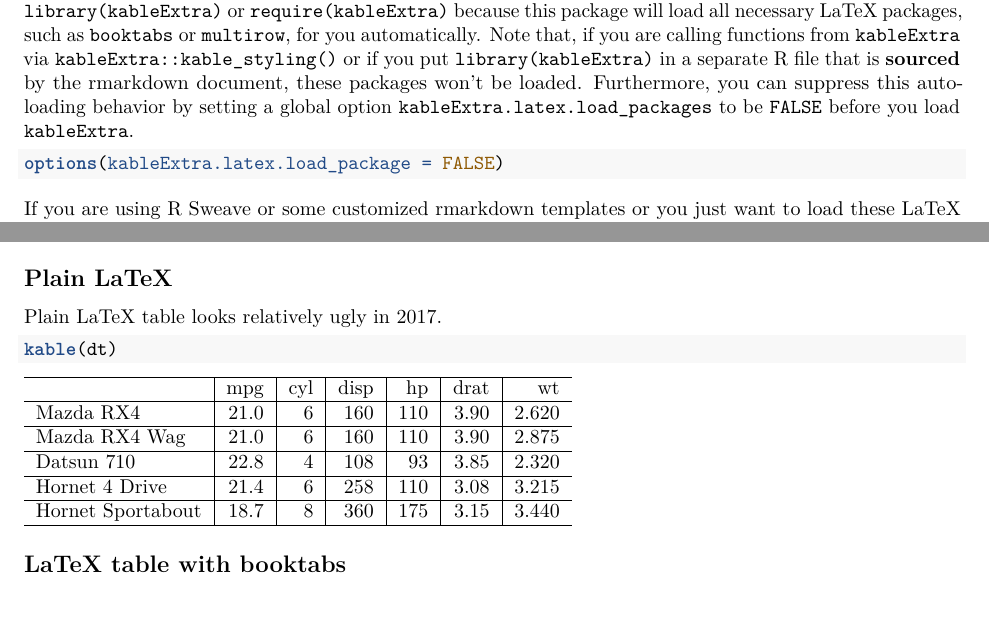
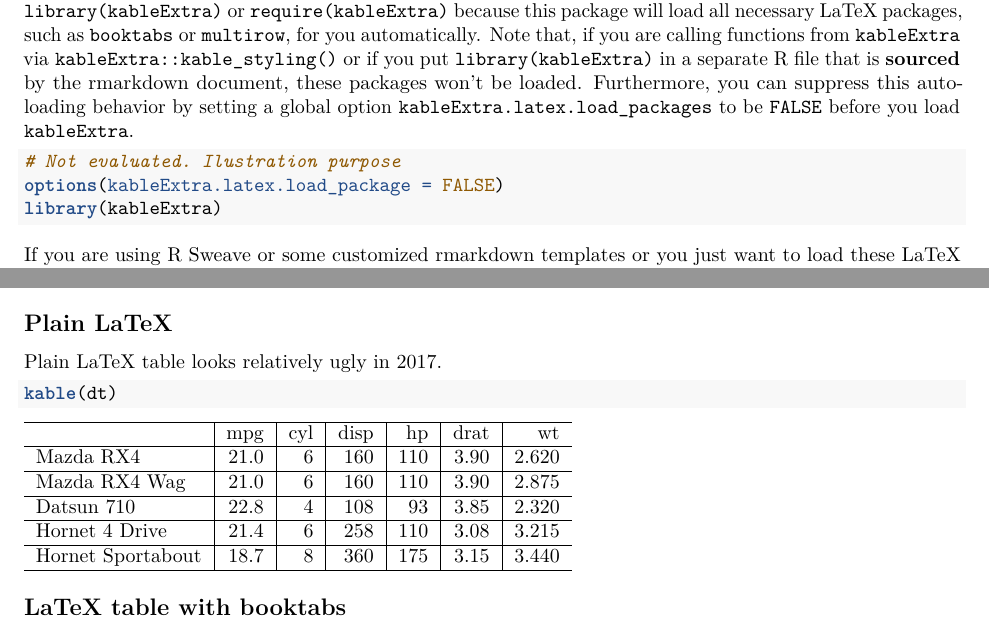
Before and after one commit to haozhu233/kableExtra, an R Markdown document (docs/awesome_table_in_pdf.Rmd): two parts of pages 2 and 3 of 9, joined at a grey line, cut so that both start at the same text, the shorter picture padded with empty space. Rendered offline with R 4.5, knitr and Pandoc, then LaTeX, with nearby package versions.

Commit message:
add comments

````diff
--- a/docs/awesome_table_in_pdf.Rmd
+++ b/docs/awesome_table_in_pdf.Rmd
@@ -60,7 +60,9 @@ options(knitr.table.format = "latex")
 If you are using a recent version of rmarkdown, you are recommended to load this package entirely via `library(kableExtra)` or `require(kableExtra)` because this package will load all necessary LaTeX packages, such as `booktabs` or `multirow`, for you automatically. Note that, if you are calling functions from `kableExtra` via `kableExtra::kable_styling()` or if you put `library(kableExtra)` in a separate R file that is **sourced** by the rmarkdown document, these packages won't be loaded. Furthermore, you can suppress this auto-loading behavior by setting a global option `kableExtra.latex.load_packages` to be `FALSE` before you load `kableExtra`.
 
 ```{r, eval = FALSE}
+# Not evaluated. Ilustration purpose
 options(kableExtra.latex.load_package = FALSE)
+library(kableExtra)
 ```
 
 If you are using R Sweave or some customized rmarkdown templates or you just want to load these LaTeX libraries by yourself, you can put the following meta data into the `yaml` section. If you are familar with LaTeX and you know what you are doing, feel free to remove unnecessary packages from the list.
````
Also changed, not shown: 1 other file.
